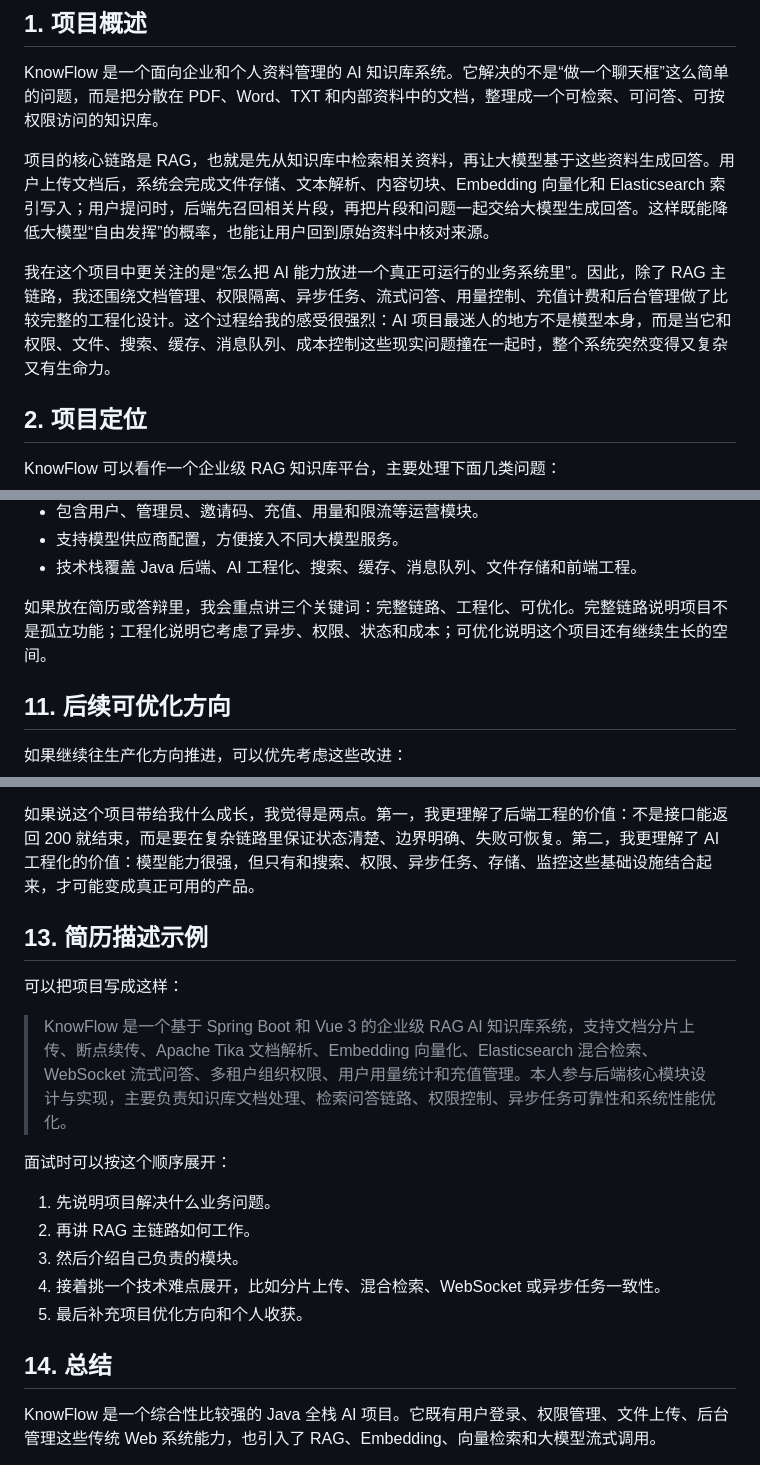
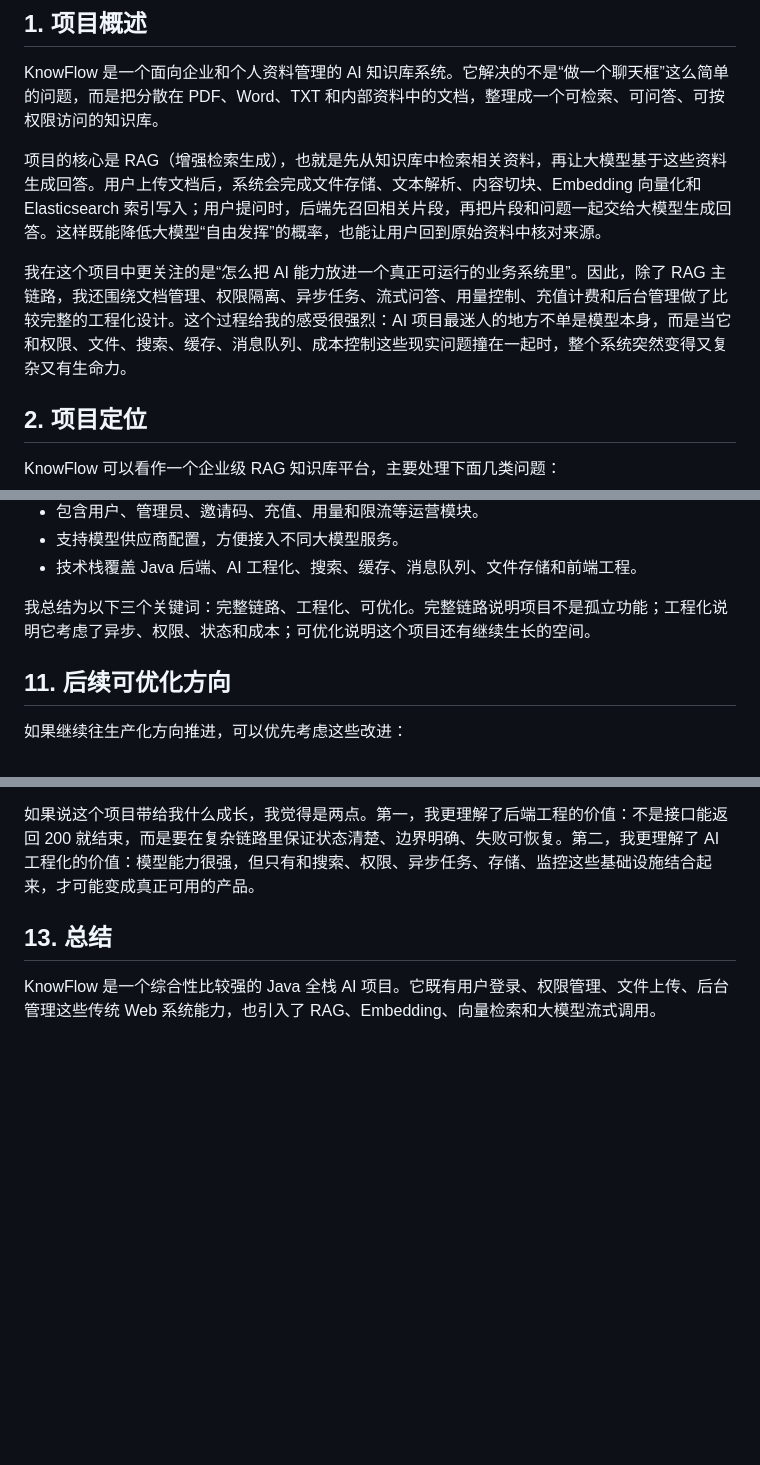
Before and after one commit to aheng66/KnowFlow-RAG, a Markdown page: README.md, 3 parts joined by grey strips. Rendered like a GitHub page; blank space fills up the shorter version.

```diff
--- a/README.md
+++ b/README.md
@@ -4,9 +4,9 @@
 
 KnowFlow 是一个面向企业和个人资料管理的 AI 知识库系统。它解决的不是“做一个聊天框”这么简单的问题，而是把分散在 PDF、Word、TXT 和内部资料中的文档，整理成一个可检索、可问答、可按权限访问的知识库。
 
-项目的核心链路是 RAG，也就是先从知识库中检索相关资料，再让大模型基于这些资料生成回答。用户上传文档后，系统会完成文件存储、文本解析、内容切块、Embedding 向量化和 Elasticsearch 索引写入；用户提问时，后端先召回相关片段，再把片段和问题一起交给大模型生成回答。这样既能降低大模型“自由发挥”的概率，也能让用户回到原始资料中核对来源。
+项目的核心是 RAG（增强检索生成），也就是先从知识库中检索相关资料，再让大模型基于这些资料生成回答。用户上传文档后，系统会完成文件存储、文本解析、内容切块、Embedding 向量化和 Elasticsearch 索引写入；用户提问时，后端先召回相关片段，再把片段和问题一起交给大模型生成回答。这样既能降低大模型“自由发挥”的概率，也能让用户回到原始资料中核对来源。
 
-我在这个项目中更关注的是“怎么把 AI 能力放进一个真正可运行的业务系统里”。因此，除了 RAG 主链路，我还围绕文档管理、权限隔离、异步任务、流式问答、用量控制、充值计费和后台管理做了比较完整的工程化设计。这个过程给我的感受很强烈：AI 项目最迷人的地方不是模型本身，而是当它和权限、文件、搜索、缓存、消息队列、成本控制这些现实问题撞在一起时，整个系统突然变得又复杂又有生命力。
+我在这个项目中更关注的是“怎么把 AI 能力放进一个真正可运行的业务系统里”。因此，除了 RAG 主链路，我还围绕文档管理、权限隔离、异步任务、流式问答、用量控制、充值计费和后台管理做了比较完整的工程化设计。这个过程给我的感受很强烈：AI 项目最迷人的地方不单是模型本身，而是当它和权限、文件、搜索、缓存、消息队列、成本控制这些现实问题撞在一起时，整个系统突然变得又复杂又有生命力。
 
 ## 2. 项目定位
 
@@ -425,7 +425,7 @@ RAG 系统里的权限过滤必须发生在检索阶段，而不是回答展示
 - 支持模型供应商配置，方便接入不同大模型服务。
 - 技术栈覆盖 Java 后端、AI 工程化、搜索、缓存、消息队列、文件存储和前端工程。
 
-如果放在简历或答辩里，我会重点讲三个关键词：完整链路、工程化、可优化。完整链路说明项目不是孤立功能；工程化说明它考虑了异步、权限、状态和成本；可优化说明这个项目还有继续生长的空间。
+我总结为以下三个关键词：完整链路、工程化、可优化。完整链路说明项目不是孤立功能；工程化说明它考虑了异步、权限、状态和成本；可优化说明这个项目还有继续生长的空间。
 
 ## 11. 后续可优化方向
 
@@ -454,21 +454,7 @@ RAG 系统里的权限过滤必须发生在检索阶段，而不是回答展示
 
 如果说这个项目带给我什么成长，我觉得是两点。第一，我更理解了后端工程的价值：不是接口能返回 200 就结束，而是要在复杂链路里保证状态清楚、边界明确、失败可恢复。第二，我更理解了 AI 工程化的价值：模型能力很强，但只有和搜索、权限、异步任务、存储、监控这些基础设施结合起来，才可能变成真正可用的产品。
 
-## 13. 简历描述示例
-
-可以把项目写成这样：
-
-> KnowFlow 是一个基于 Spring Boot 和 Vue 3 的企业级 RAG AI 知识库系统，支持文档分片上传、断点续传、Apache Tika 文档解析、Embedding 向量化、Elasticsearch 混合检索、WebSocket 流式问答、多租户组织权限、用户用量统计和充值管理。本人参与后端核心模块设计与实现，主要负责知识库文档处理、检索问答链路、权限控制、异步任务可靠性和系统性能优化。
-
-面试时可以按这个顺序展开：
-
-1. 先说明项目解决什么业务问题。
-2. 再讲 RAG 主链路如何工作。
-3. 然后介绍自己负责的模块。
-4. 接着挑一个技术难点展开，比如分片上传、混合检索、WebSocket 或异步任务一致性。
-5. 最后补充项目优化方向和个人收获。
-
-## 14. 总结
+## 13. 总结
 
 KnowFlow 是一个综合性比较强的 Java 全栈 AI 项目。它既有用户登录、权限管理、文件上传、后台管理这些传统 Web 系统能力，也引入了 RAG、Embedding、向量检索和大模型流式调用。
 
```
